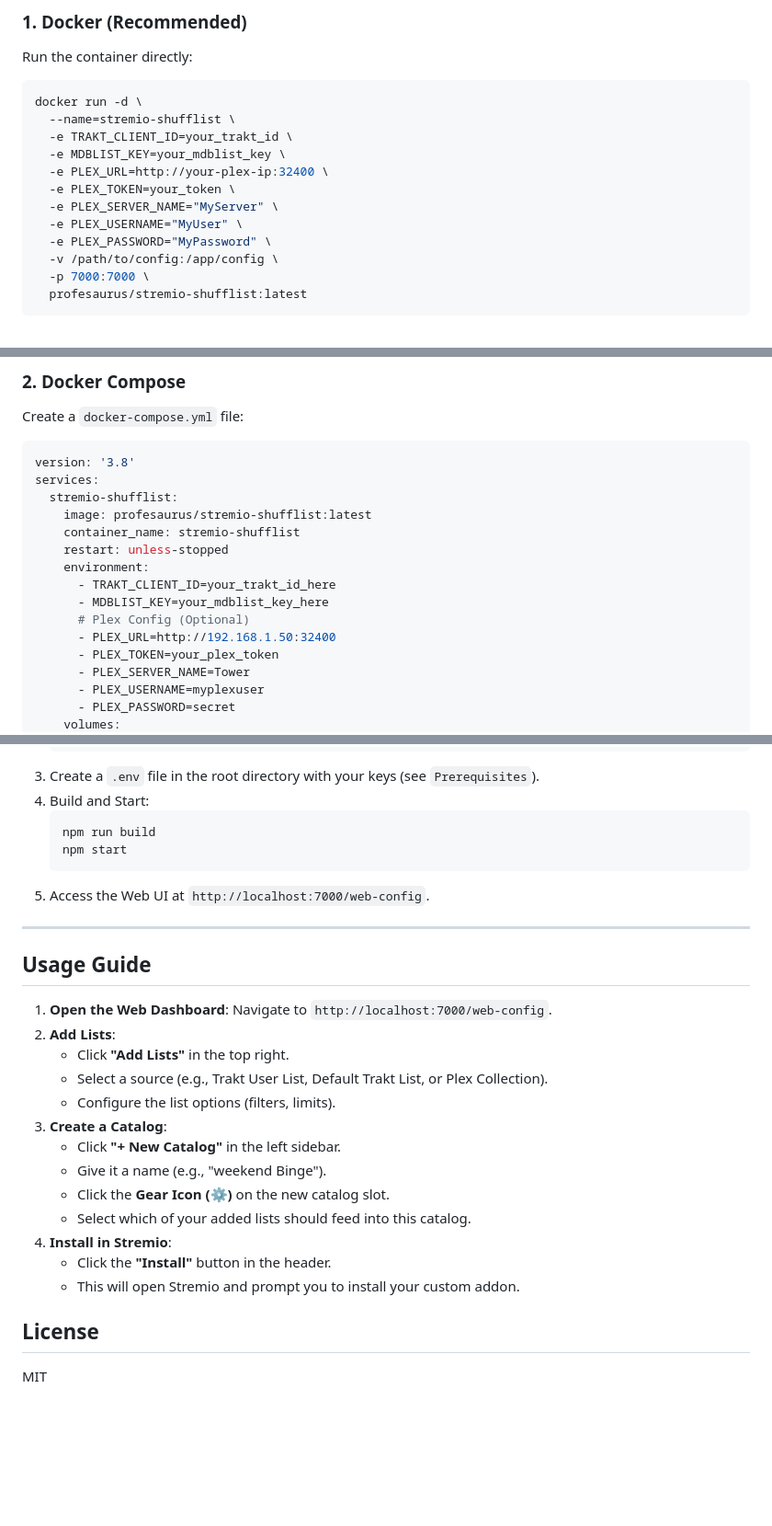
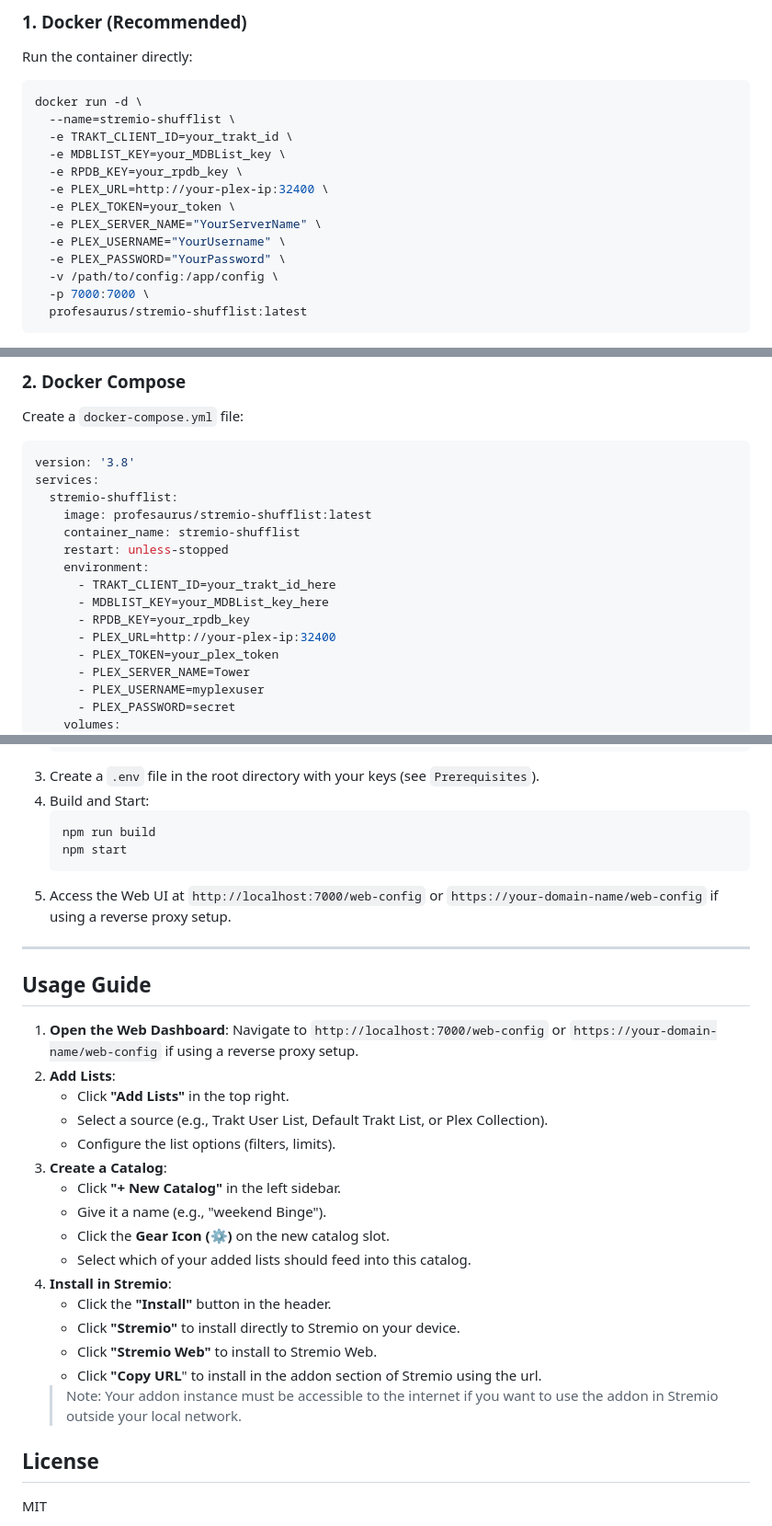
Before and after one commit to profesaurus/stremio-shufflist, a Markdown page: README.md, 3 parts joined by grey strips. Shown: that part at 92% size. GitHub-like rendering; blank space fills up the shorter version.

````diff
--- a/README.md
+++ b/README.md
@@ -68,12 +68,13 @@ Run the container directly:
 docker run -d \
   --name=stremio-shufflist \
   -e TRAKT_CLIENT_ID=your_trakt_id \
-  -e MDBLIST_KEY=your_mdblist_key \
+  -e MDBLIST_KEY=your_MDBList_key \
+  -e RPDB_KEY=your_rpdb_key \
   -e PLEX_URL=http://your-plex-ip:32400 \
   -e PLEX_TOKEN=your_token \
-  -e PLEX_SERVER_NAME="MyServer" \
-  -e PLEX_USERNAME="MyUser" \
-  -e PLEX_PASSWORD="MyPassword" \
+  -e PLEX_SERVER_NAME="YourServerName" \
+  -e PLEX_USERNAME="YourUsername" \
+  -e PLEX_PASSWORD="YourPassword" \
   -v /path/to/config:/app/config \
   -p 7000:7000 \
   profesaurus/stremio-shufflist:latest
@@ -92,9 +93,9 @@ services:
     restart: unless-stopped
     environment:
       - TRAKT_CLIENT_ID=your_trakt_id_here
-      - MDBLIST_KEY=your_mdblist_key_here
-      # Plex Config (Optional)
-      - PLEX_URL=http://192.168.1.50:32400
+      - MDBLIST_KEY=your_MDBList_key_here
+      - RPDB_KEY=your_rpdb_key
+      - PLEX_URL=http://your-plex-ip:32400
       - PLEX_TOKEN=your_plex_token
       - PLEX_SERVER_NAME=Tower
       - PLEX_USERNAME=myplexuser
@@ -139,13 +140,13 @@ To install on Unraid, use the "Add Container" feature in the Docker tab.
     npm run build
     npm start
     ```
-5.  Access the Web UI at `http://localhost:7000/web-config`.
+5.  Access the Web UI at `http://localhost:7000/web-config` or `https://your-domain-name/web-config` if using a reverse proxy setup.
 
 ---
 
 ## Usage Guide
 
-1.  **Open the Web Dashboard**: Navigate to `http://localhost:7000/web-config`.
+1.  **Open the Web Dashboard**: Navigate to `http://localhost:7000/web-config` or `https://your-domain-name/web-config` if using a reverse proxy setup.
 2.  **Add Lists**:
     -   Click **"Add Lists"** in the top right.
     -   Select a source (e.g., Trakt User List, Default Trakt List, or Plex Collection).
@@ -157,7 +158,10 @@ To install on Unraid, use the "Add Container" feature in the Docker tab.
     -   Select which of your added lists should feed into this catalog.
 4.  **Install in Stremio**:
     -   Click the **"Install"** button in the header.
-    -   This will open Stremio and prompt you to install your custom addon.
+    -   Click **"Stremio"** to install directly to Stremio on your device.
+    -   Click **"Stremio Web"** to install to Stremio Web.
+    -   Click **"Copy URL**" to install in the addon section of Stremio using the url.
+      > Note: Your addon instance must be accessible to the internet if you want to use the addon in Stremio outside your local network.
 
 ## License
 
````
Also changed, not shown: other parts of README.md (+2 -2 lines).
